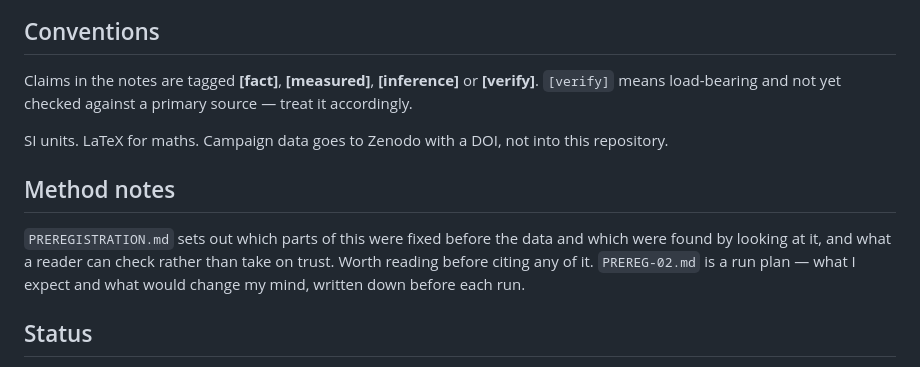
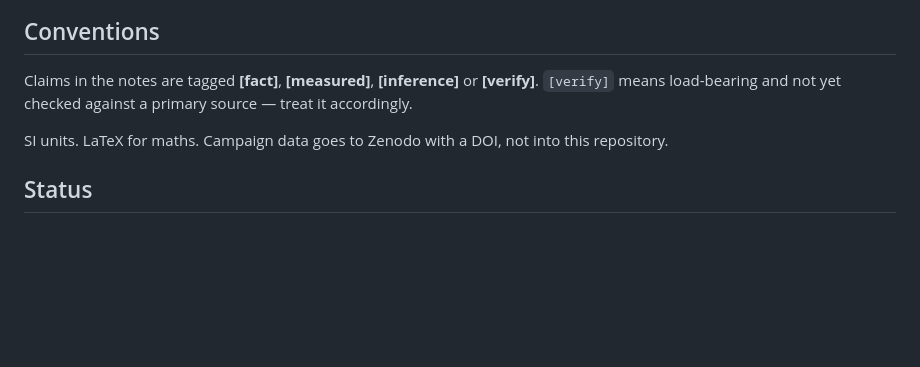
Before and after one commit to thejamesrhodes/IMU-Quantisation-research-project, a Markdown page: README.md, the part around the change. Rendered like a GitHub page; blank space fills up the shorter version.

```diff
--- a/README.md
+++ b/README.md
@@ -101,13 +101,6 @@ source — treat it accordingly.
 SI units. LaTeX for maths. Campaign data goes to Zenodo with a DOI, not into
 this repository.
 
-## Method notes
-
-`PREREGISTRATION.md` sets out which parts of this were fixed before the data and
-which were found by looking at it, and what a reader can check rather than take
-on trust. Worth reading before citing any of it. `PREREG-02.md` is a run plan —
-what I expect and what would change my mind, written down before each run.
-
 ## Status
 
 Campaign running. 49 records, two specimens, three axes. The architecture is
```
